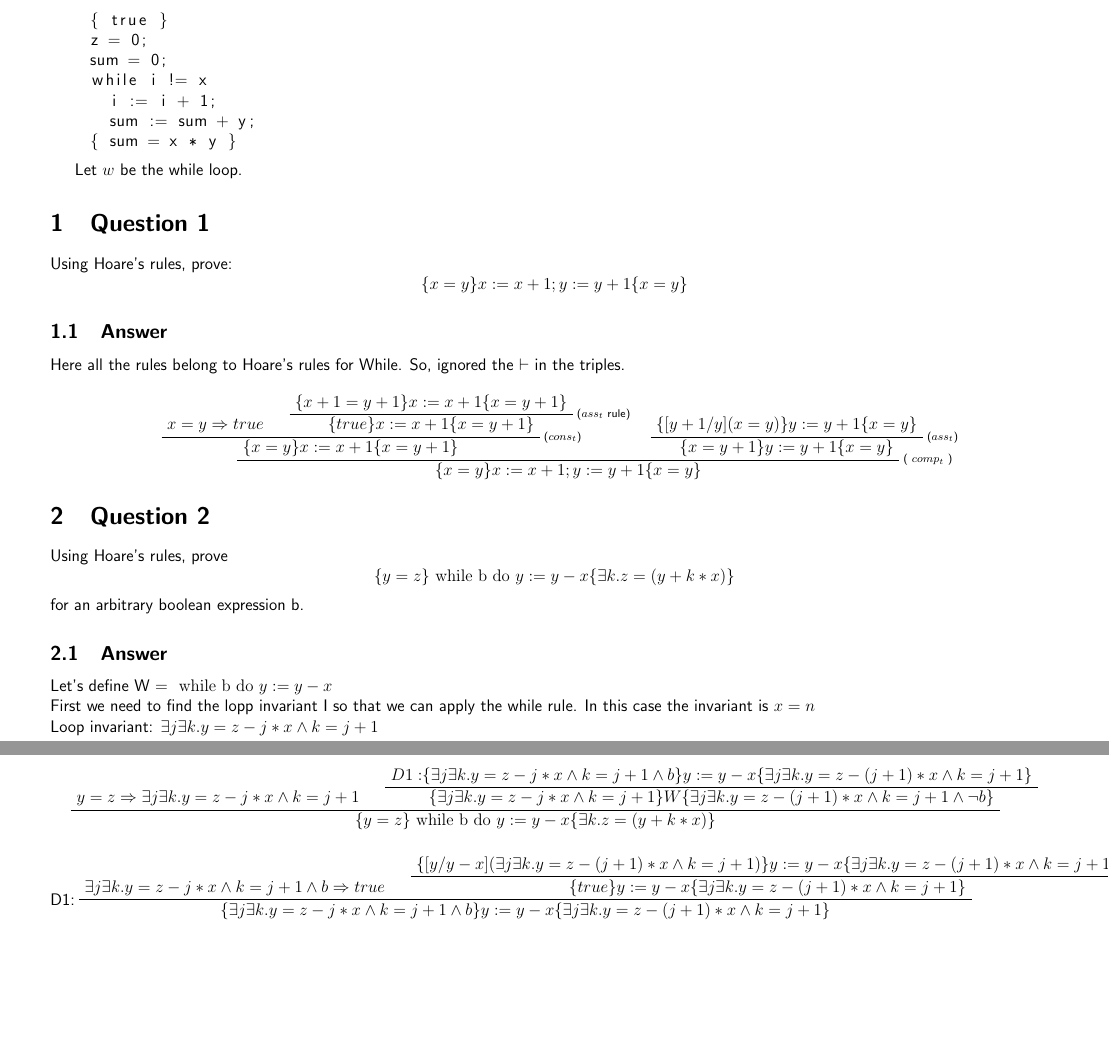
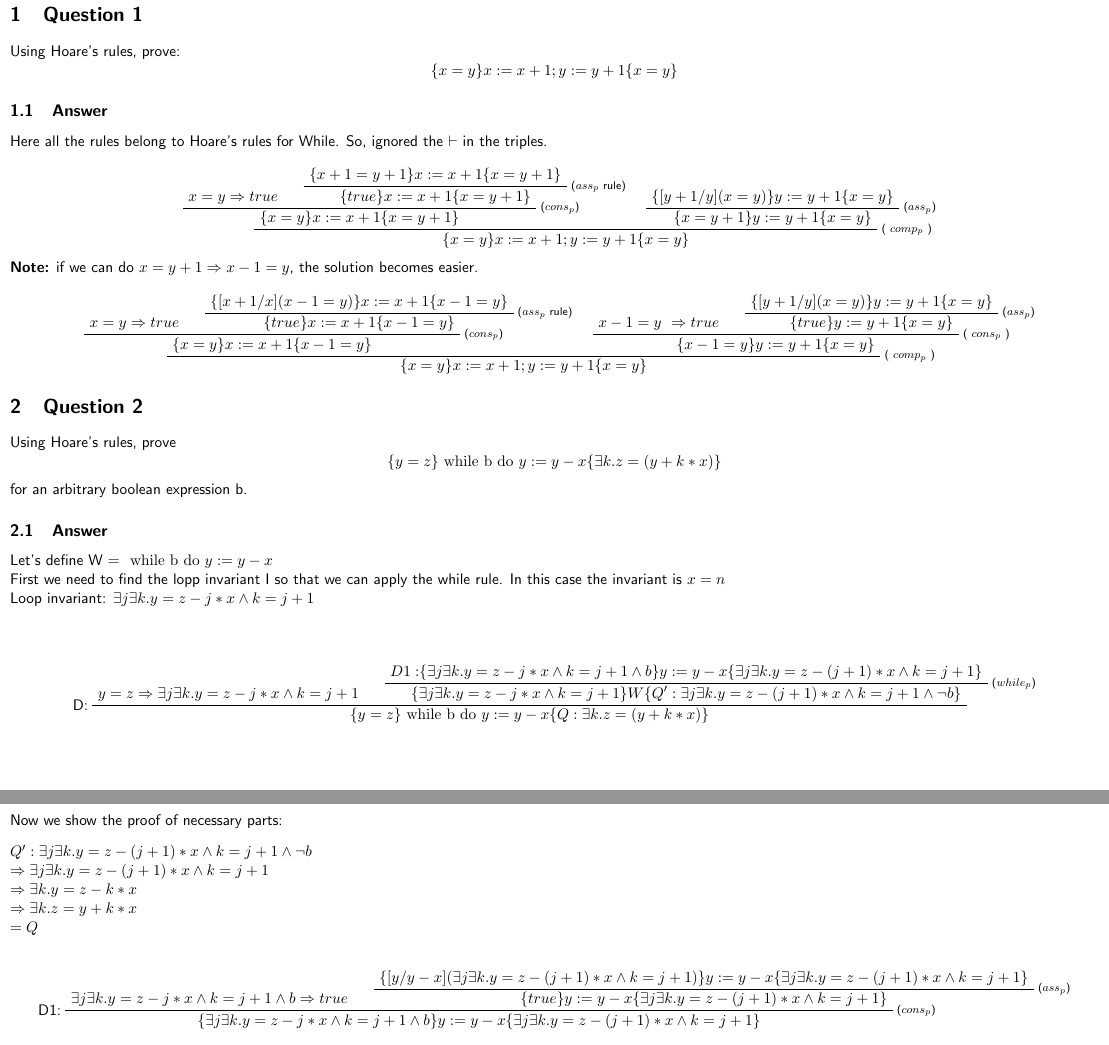
Before and after one commit to adhocmaster/cmps203, a LaTeX problem sheet (hw5/hoare.tex): two parts of pages 1 and 2 of 2, joined at a grey line, cut at the place of the change, the shorter picture padded with empty space. Compiled offline with pdfLaTeX.

Commit message:
hoare updated

```diff
--- a/hw5/hoare.tex
+++ b/hw5/hoare.tex
@@ -6,17 +6,6 @@
 
 \renewcommand{\familydefault}{\sfdefault}
 \begin{document}
-  \begin{lstlisting}
-    { true }
-    z = 0;
-    sum = 0;
-    while i != x
-      i := i + 1;
-      sum := sum + y;
-    { sum = x * y }
-  \end{lstlisting}
-
-  Let $w$ be the while loop.
 
   \section{Question 1}
   Using Hoare's rules, prove:
@@ -26,17 +15,33 @@
   \begin{prooftree}
             \AxiomC{$x = y \Rightarrow true $}
                 \AxiomC{$\{x+1 = y +1\} x:= x+1 \{x = y + 1\} $}
-                \RightLabel{\scriptsize($ass_t$ rule)}
+                \RightLabel{\scriptsize($ass_p$ rule)}
             \UnaryInfC{$\{true\} x:= x+1 \{x = y +1\} $}
-            \RightLabel{\scriptsize($cons_t$)}
+            \RightLabel{\scriptsize($cons_p$)}
         \BinaryInfC{$\{x = y\} x:= x+1 \{x = y +1\} $}
-            \RightLabel{\scriptsize($ass_t$)}
+            \RightLabel{\scriptsize($ass_p$)}
             \AxiomC{$ \{[y+1/y](x=y)\} y:=y+1 \{x = y\} $}
         \UnaryInfC{$ \{x = y +1\} y:=y+1 \{x = y\} $}
-        \RightLabel{\scriptsize( $comp_t$ )}
+        \RightLabel{\scriptsize( $comp_p$ )}
     \BinaryInfC{$\{x = y\} x:= x+1; y:=y+1 \{x = y\}$}
   \end{prooftree}
-
+  \textbf{Note:} if we can do $x = y +1 \Rightarrow x-1=y$, the solution becomes easier.
+  \begin{prooftree}
+            \AxiomC{$x = y \Rightarrow true $}
+                \AxiomC{$\{[x+1/x](x-1 = y)\} x:= x+1 \{x-1 = y\} $}
+                \RightLabel{\scriptsize($ass_p$ rule)}
+            \UnaryInfC{$\{true\} x:= x+1 \{x-1 = y\} $}
+            \RightLabel{\scriptsize($cons_p$)}
+        \BinaryInfC{$\{x = y\} x:= x+1 \{x-1 = y\} $}
+            \AxiomC{$x - 1 = y\ \Rightarrow true$}
+            \RightLabel{\scriptsize($ass_p$)}
+                \AxiomC{$ \{[y+1/y](x=y)\} y:=y+1 \{x = y\} $}
+            \UnaryInfC{$ \{true\} y:=y+1 \{x = y\} $}
+            \RightLabel{\scriptsize( $cons_p$ )}
+        \BinaryInfC{$ \{x - 1 = y\} y:=y+1 \{x = y\} $}
+        \RightLabel{\scriptsize( $comp_p$ )}
+    \BinaryInfC{$\{x = y\} x:= x+1; y:=y+1 \{x = y\}$}
+  \end{prooftree}
   \section{Question 2}
   Using Hoare’s rules, prove
   $$ \{ y = z \}  \textrm{ while b do } y := y - x \{ \exists k. z = (y + k * x)\} $$
@@ -50,20 +55,29 @@
   \begin{prooftree}
         \AxiomC{$y = z \Rightarrow \exists j\exists k. y = z - j*x \wedge k = j + 1$}
             \AxiomC{${D1:}\{ \exists j\exists k. y = z - j*x \wedge k = j + 1 \wedge b\} y:=y-x \{ \exists j \exists k. y = z - (j+1)*x  \wedge k = j + 1 \}  $}
-        \UnaryInfC{$\{ \exists j\exists k. y = z - j*x \wedge k = j + 1 \} W \{ \exists j \exists k. y = z - (j+1)*x  \wedge k = j + 1 \wedge \neg b \}  $}
-    \BinaryInfC{$\{ y = z \} \textrm{ while b do } y := y - x \{ \exists k. z = (y + k * x)\} $}
+            \RightLabel{\scriptsize($while_p$)}
+        \UnaryInfC{$\{ \exists j\exists k. y = z - j*x \wedge k = j + 1 \} W \{ Q': \exists j \exists k. y = z - (j+1)*x  \wedge k = j + 1 \wedge \neg b \}  $}
+        \LeftLabel{D:}
+    \BinaryInfC{$\{ y = z \} \textrm{ while b do } y := y - x \{ Q: \exists k. z = (y + k * x)\} $}
 
   \end{prooftree}
+  Now we show the proof of necessary parts: \\[3mm]
+  $ Q': \exists j \exists k. y = z - (j+1)*x  \wedge k = j + 1 \wedge \neg b$ \\
+  $\Rightarrow \exists j \exists k. y = z - (j+1)*x  \wedge k = j + 1 $ \\
+  $\Rightarrow \exists k. y = z - k*x $ \\
+  $\Rightarrow \exists k. z = y + k*x $ \\
+  $= Q$
   \begin{prooftree}
         \AxiomC{$\exists j\exists k. y = z - j*x \wedge k = j + 1 \wedge b \Rightarrow true$}
             \AxiomC{$\{ [y/y-x](\exists j \exists k. y = z - (j+1)*x  \wedge k = j + 1) \} y:=y-x \{ \exists j \exists k. y = z - (j+1)*x  \wedge k = j + 1 \}  $}
+            \RightLabel{\scriptsize($ass_p$)}
         \UnaryInfC{$\{ true \} y:=y-x \{ \exists j \exists k. y = z - (j+1)*x  \wedge k = j + 1 \}  $}
         \LeftLabel{D1:}
+        \RightLabel{\scriptsize($cons_p$)}
     \BinaryInfC{$\{ \exists j\exists k. y = z - j*x \wedge k = j + 1 \wedge b\} y:=y-x \{ \exists j \exists k. y = z - (j+1)*x  \wedge k = j + 1 \}  $}
 
 
   \end{prooftree}
 
 
-
 \end{document}
```
Also changed, not shown: hw5/hoare.pdf, hw5/hoare.tex (4 more changed lines), 3 other files.
